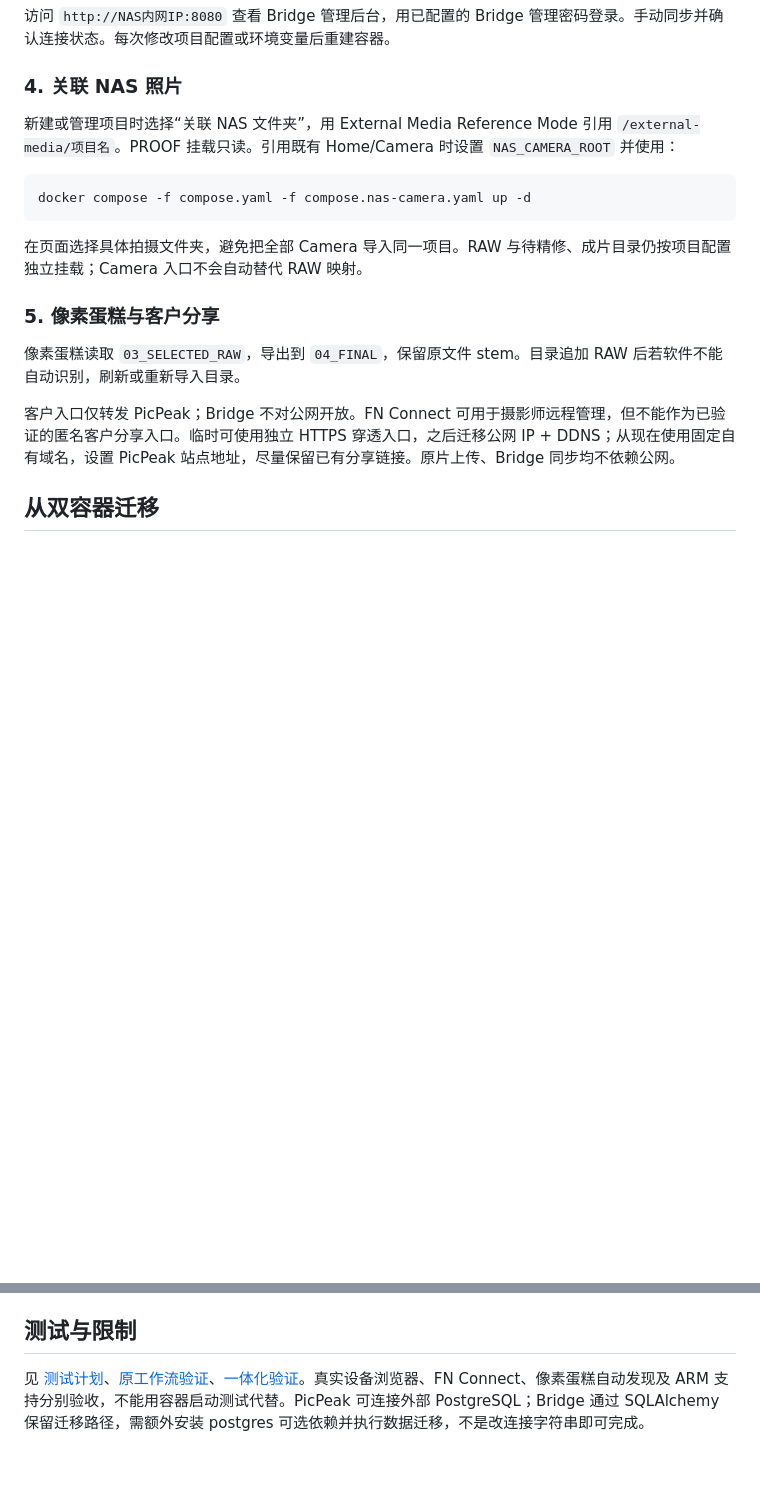
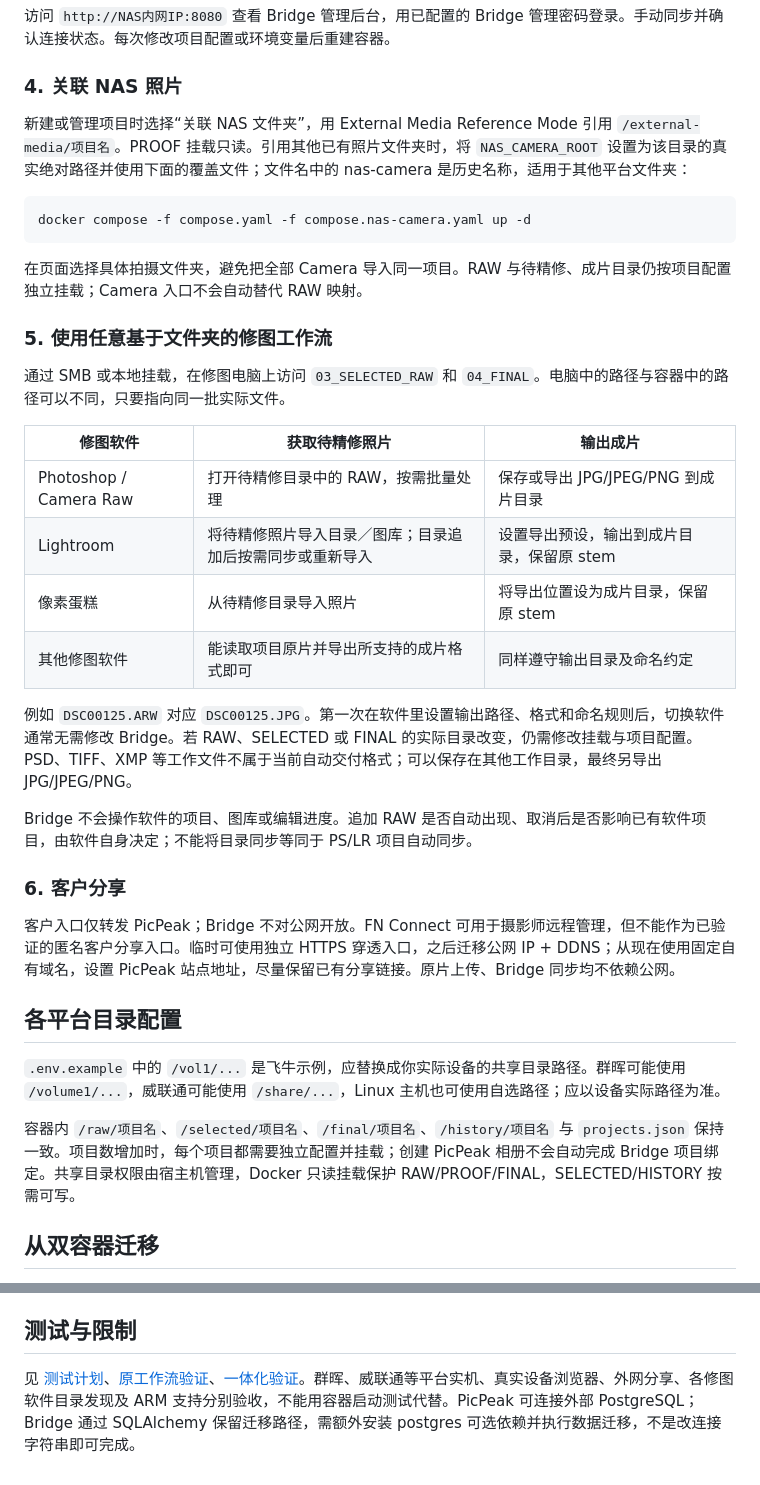
Before and after one commit to Aanlik/pixcake-bridge, a Markdown page: README.md, 2 parts joined by grey strips. Drawn GitHub-style; blank space fills up the shorter version.

Commit message:
docs: describe universal Docker NAS and file-based editing workflows

````diff
--- a/README.md
+++ b/README.md
@@ -77,7 +90,7 @@ docker compose up -d --force-recreate
 
 ### 4. 关联 NAS 照片
 
-新建或管理项目时选择“关联 NAS 文件夹”，用 External Media Reference Mode 引用 `/external-media/项目名`。PROOF 挂载只读。引用既有 Home/Camera 时设置 `NAS_CAMERA_ROOT` 并使用：
+新建或管理项目时选择“关联 NAS 文件夹”，用 External Media Reference Mode 引用 `/external-media/项目名`。PROOF 挂载只读。引用其他已有照片文件夹时，将 `NAS_CAMERA_ROOT` 设置为该目录的真实绝对路径并使用下面的覆盖文件；文件名中的 nas-camera 是历史名称，适用于其他平台文件夹：
 
 ```sh
 docker compose -f compose.yaml -f compose.nas-camera.yaml up -d
@@ -85,11 +98,30 @@ docker compose -f compose.yaml -f compose.nas-camera.yaml up -d
 
 在页面选择具体拍摄文件夹，避免把全部 Camera 导入同一项目。RAW 与待精修、成片目录仍按项目配置独立挂载；Camera 入口不会自动替代 RAW 映射。
 
-### 5. 像素蛋糕与客户分享
+### 5. 使用任意基于文件夹的修图工作流
 
-像素蛋糕读取 `03_SELECTED_RAW`，导出到 `04_FINAL`，保留原文件 stem。目录追加 RAW 后若软件不能自动识别，刷新或重新导入目录。
+通过 SMB 或本地挂载，在修图电脑上访问 `03_SELECTED_RAW` 和 `04_FINAL`。电脑中的路径与容器中的路径可以不同，只要指向同一批实际文件。
+
+| 修图软件 | 获取待精修照片 | 输出成片 |
+|---|---|---|
+| Photoshop / Camera Raw | 打开待精修目录中的 RAW，按需批量处理 | 保存或导出 JPG/JPEG/PNG 到成片目录 |
+| Lightroom | 将待精修照片导入目录／图库；目录追加后按需同步或重新导入 | 设置导出预设，输出到成片目录，保留原 stem |
+| 像素蛋糕 | 从待精修目录导入照片 | 将导出位置设为成片目录，保留原 stem |
+| 其他修图软件 | 能读取项目原片并导出所支持的成片格式即可 | 同样遵守输出目录及命名约定 |
+
+例如 `DSC00125.ARW` 对应 `DSC00125.JPG`。第一次在软件里设置输出路径、格式和命名规则后，切换软件通常无需修改 Bridge。若 RAW、SELECTED 或 FINAL 的实际目录改变，仍需修改挂载与项目配置。PSD、TIFF、XMP 等工作文件不属于当前自动交付格式；可以保存在其他工作目录，最终另导出 JPG/JPEG/PNG。
+
+Bridge 不会操作软件的项目、图库或编辑进度。追加 RAW 是否自动出现、取消后是否影响已有软件项目，由软件自身决定；不能将目录同步等同于 PS/LR 项目自动同步。
+
+### 6. 客户分享
 
 客户入口仅转发 PicPeak；Bridge 不对公网开放。FN Connect 可用于摄影师远程管理，但不能作为已验证的匿名客户分享入口。临时可使用独立 HTTPS 穿透入口，之后迁移公网 IP + DDNS；从现在使用固定自有域名，设置 PicPeak 站点地址，尽量保留已有分享链接。原片上传、Bridge 同步均不依赖公网。
+
+## 各平台目录配置
+
+`.env.example` 中的 `/vol1/...` 是飞牛示例，应替换成你实际设备的共享目录路径。群晖可能使用 `/volume1/...`，威联通可能使用 `/share/...`，Linux 主机也可使用自选路径；应以设备实际路径为准。
+
+容器内 `/raw/项目名`、`/selected/项目名`、`/final/项目名`、`/history/项目名` 与 `projects.json` 保持一致。项目数增加时，每个项目都需要独立配置并挂载；创建 PicPeak 相册不会自动完成 Bridge 项目绑定。共享目录权限由宿主机管理，Docker 只读挂载保护 RAW/PROOF/FINAL，SELECTED/HISTORY 按需可写。
 
 ## 从双容器迁移
 
@@ -110,4 +142,4 @@ GitHub Actions `Integrated image` 检查锁定中文 Fork 提交并构建一体
 
 ## 测试与限制
 
-见 [测试计划](docs/testing.md)、[原工作流验证](docs/verification.md)、[一体化验证](docs/integrated-verification.md)。真实设备浏览器、FN Connect、像素蛋糕自动发现及 ARM 支持分别验收，不能用容器启动测试代替。PicPeak 可连接外部 PostgreSQL；Bridge 通过 SQLAlchemy 保留迁移路径，需额外安装 postgres 可选依赖并执行数据迁移，不是改连接字符串即可完成。
+见 [测试计划](docs/testing.md)、[原工作流验证](docs/verification.md)、[一体化验证](docs/integrated-verification.md)。群晖、威联通等平台实机、真实设备浏览器、外网分享、各修图软件目录发现及 ARM 支持分别验收，不能用容器启动测试代替。PicPeak 可连接外部 PostgreSQL；Bridge 通过 SQLAlchemy 保留迁移路径，需额外安装 postgres 可选依赖并执行数据迁移，不是改连接字符串即可完成。
````
Also changed, not shown: other parts of README.md (+19 -6 lines).
